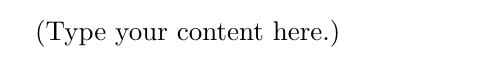
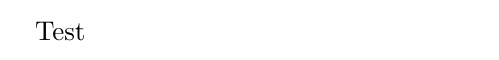
Before and after one commit to Team-Brain/mindstorm-fetcher-report, a LaTeX document (main.tex): part of the page, cut at the place of the change. Compiled offline with pdfLaTeX.

Commit message:
Test commit

```diff
--- a/main.tex
+++ b/main.tex
@@ -1,5 +1,5 @@
 \documentclass{article}
 \usepackage[utf8]{inputenc}
 \begin{document}
-(Type your content here.)
+Test
 \end{document}
```
